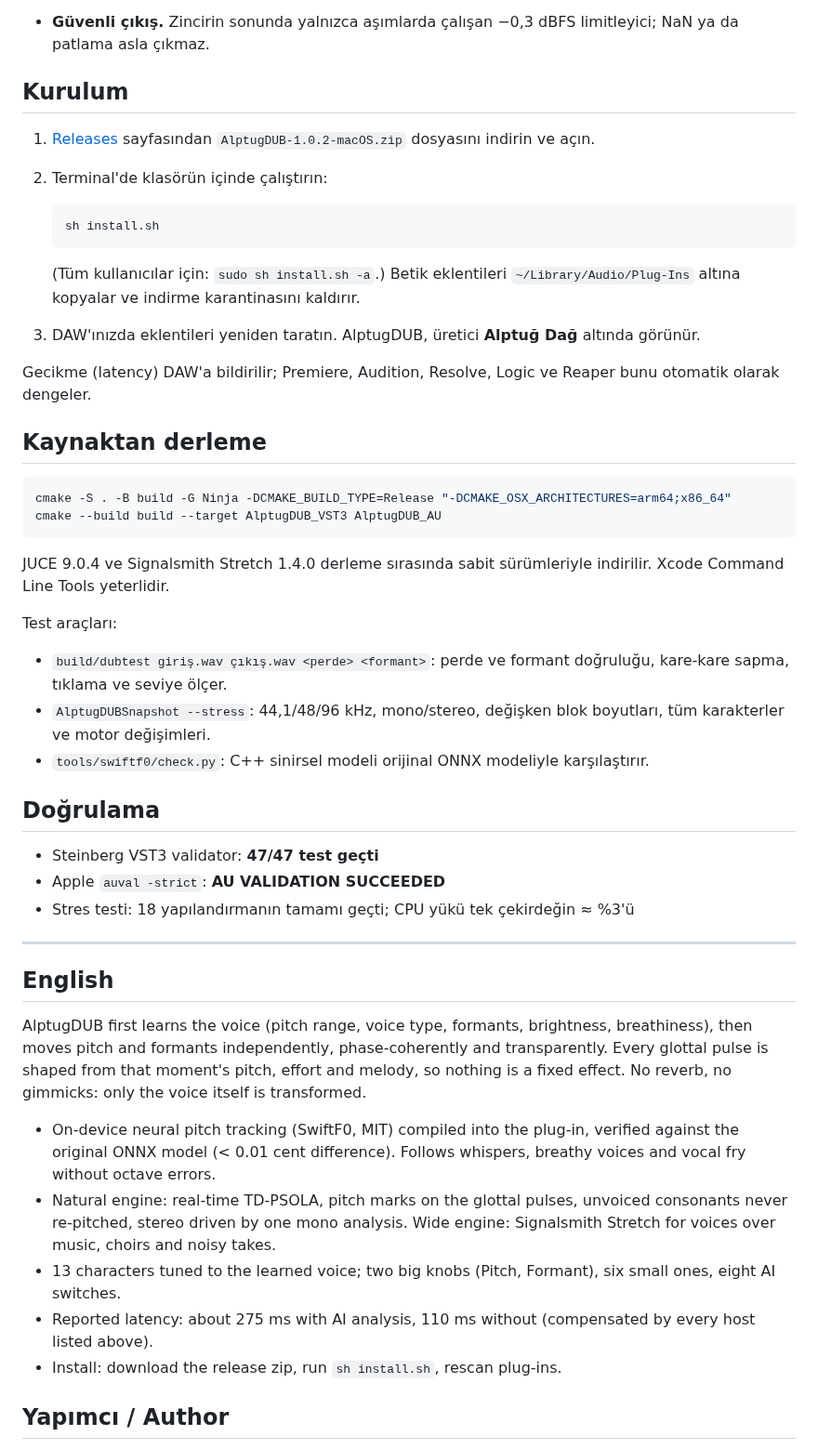
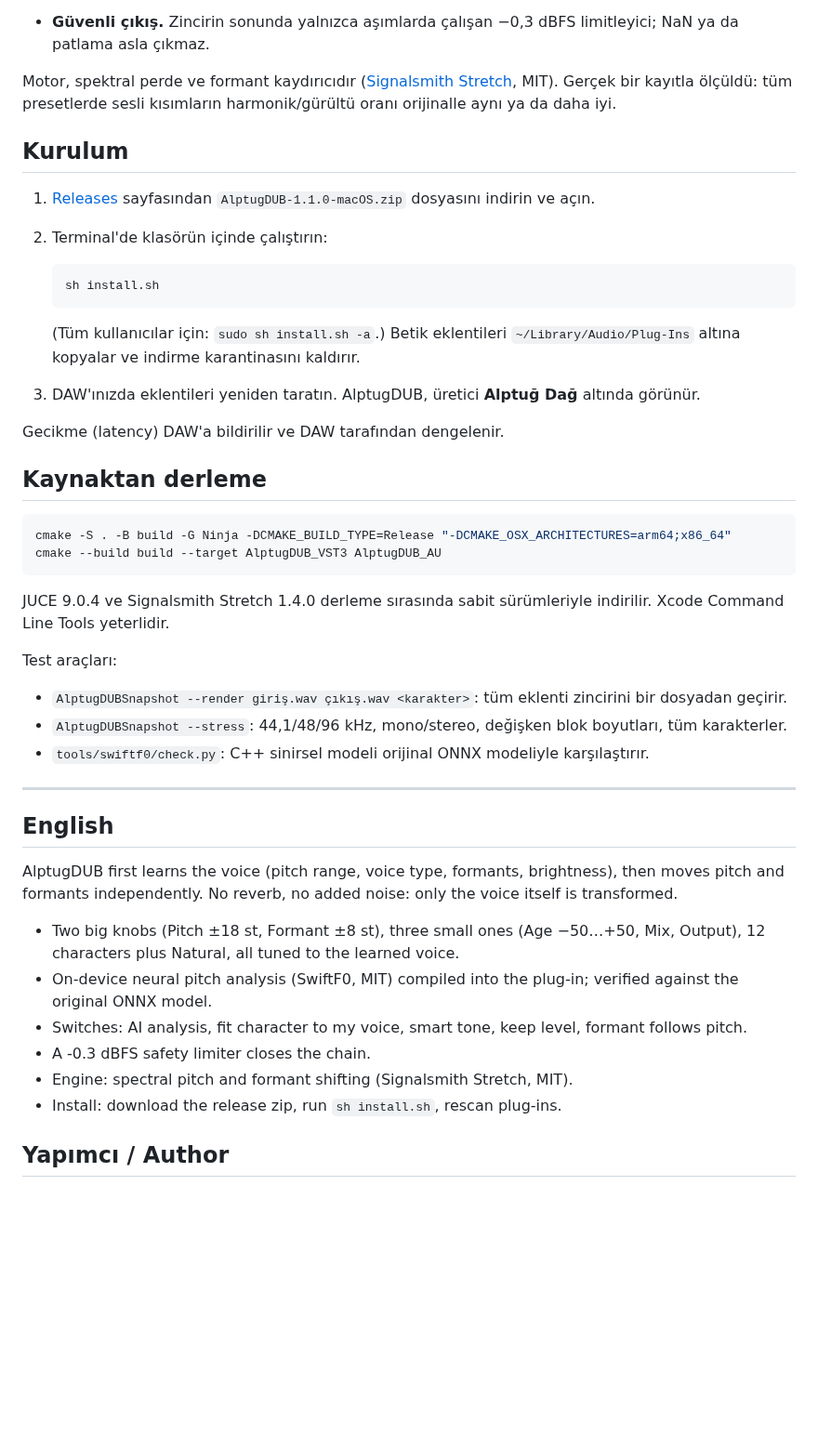
Before and after one commit to AlptugDag/AlptugDUB, a Markdown page: README.md, the part around one of its changes. Shown at 93% size. Rendered like a GitHub page; blank space fills up the shorter version.

````diff
--- a/README.md
+++ b/README.md
@@ -44,8 +37,11 @@ kendisini dönüştürür.
 - **Güvenli çıkış.** Zincirin sonunda yalnızca aşımlarda çalışan −0,3 dBFS limitleyici; NaN ya da patlama asla çıkmaz.
+
+Motor, spektral perde ve formant kaydırıcıdır ([Signalsmith Stretch](https://github.com/Signalsmith-Audio/signalsmith-stretch),
+MIT). Gerçek bir kayıtla ölçüldü: tüm presetlerde sesli kısımların harmonik/gürültü oranı orijinalle aynı ya da daha iyi.
 
 ## Kurulum
 
-1. [Releases](https://github.com/AlptugDag/AlptugDUB/releases) sayfasından `AlptugDUB-1.0.2-macOS.zip` dosyasını indirin ve açın.
+1. [Releases](https://github.com/AlptugDag/AlptugDUB/releases) sayfasından `AlptugDUB-1.1.0-macOS.zip` dosyasını indirin ve açın.
 2. Terminal'de klasörün içinde çalıştırın:
 
    ```bash
@@ -56,7 +52,7 @@ kendisini dönüştürür.
    indirme karantinasını kaldırır.
 3. DAW'ınızda eklentileri yeniden taratın. AlptugDUB, üretici **Alptuğ Dağ** altında görünür.
 
-Gecikme (latency) DAW'a bildirilir; Premiere, Audition, Resolve, Logic ve Reaper bunu otomatik olarak dengeler.
+Gecikme (latency) DAW'a bildirilir ve DAW tarafından dengelenir.
 
 ## Kaynaktan derleme
 
@@ -69,30 +65,23 @@ JUCE 9.0.4 ve Signalsmith Stretch 1.4.0 derleme sırasında sabit sürümleriyle
 
 Test araçları:
 
-- `build/dubtest giriş.wav çıkış.wav <perde> <formant>`: perde ve formant doğruluğu, kare-kare sapma, tıklama ve seviye ölçer.
-- `AlptugDUBSnapshot --stress`: 44,1/48/96 kHz, mono/stereo, değişken blok boyutları, tüm karakterler ve motor değişimleri.
+- `AlptugDUBSnapshot --render giriş.wav çıkış.wav <karakter>`: tüm eklenti zincirini bir dosyadan geçirir.
+- `AlptugDUBSnapshot --stress`: 44,1/48/96 kHz, mono/stereo, değişken blok boyutları, tüm karakterler.
 - `tools/swiftf0/check.py`: C++ sinirsel modeli orijinal ONNX modeliyle karşılaştırır.
-
-## Doğrulama
-
-- Steinberg VST3 validator: **47/47 test geçti**
-- Apple `auval -strict`: **AU VALIDATION SUCCEEDED**
-- Stres testi: 18 yapılandırmanın tamamı geçti; CPU yükü tek çekirdeğin ≈ %3'ü
 
 ---
 
 ## English
 
-AlptugDUB first learns the voice (pitch range, voice type, formants, brightness, breathiness), then moves pitch and
-formants independently, phase-coherently and transparently. Every glottal pulse is shaped from that moment's pitch,
-effort and melody, so nothing is a fixed effect. No reverb, no gimmicks: only the voice itself is transformed.
+AlptugDUB first learns the voice (pitch range, voice type, formants, brightness), then moves pitch and formants
+independently. No reverb, no added noise: only the voice itself is transformed.
 
-- On-device neural pitch tracking (SwiftF0, MIT) compiled into the plug-in, verified against the original ONNX model
-  (< 0.01 cent difference). Follows whispers, breathy voices and vocal fry without octave errors.
-- Natural engine: real-time TD-PSOLA, pitch marks on the glottal pulses, unvoiced consonants never re-pitched, stereo
-  driven by one mono analysis. Wide engine: Signalsmith Stretch for voices over music, choirs and noisy takes.
-- 13 characters tuned to the learned voice; two big knobs (Pitch, Formant), six small ones, eight AI switches.
-- Reported latency: about 275 ms with AI analysis, 110 ms without (compensated by every host listed above).
+- Two big knobs (Pitch ±18 st, Formant ±8 st), three small ones (Age −50…+50, Mix, Output), 12 characters plus
+  Natural, all tuned to the learned voice.
+- On-device neural pitch analysis (SwiftF0, MIT) compiled into the plug-in; verified against the original ONNX model.
+- Switches: AI analysis, fit character to my voice, smart tone, keep level, formant follows pitch.
+- A -0.3 dBFS safety limiter closes the chain.
+- Engine: spectral pitch and formant shifting (Signalsmith Stretch, MIT).
 - Install: download the release zip, run `sh install.sh`, rescan plug-ins.
 
 ## Yapımcı / Author
````
Also changed, not shown: other parts of README.md (+16 -23 lines), docs/about.png, docs/screenshot.png, 9 other files.
